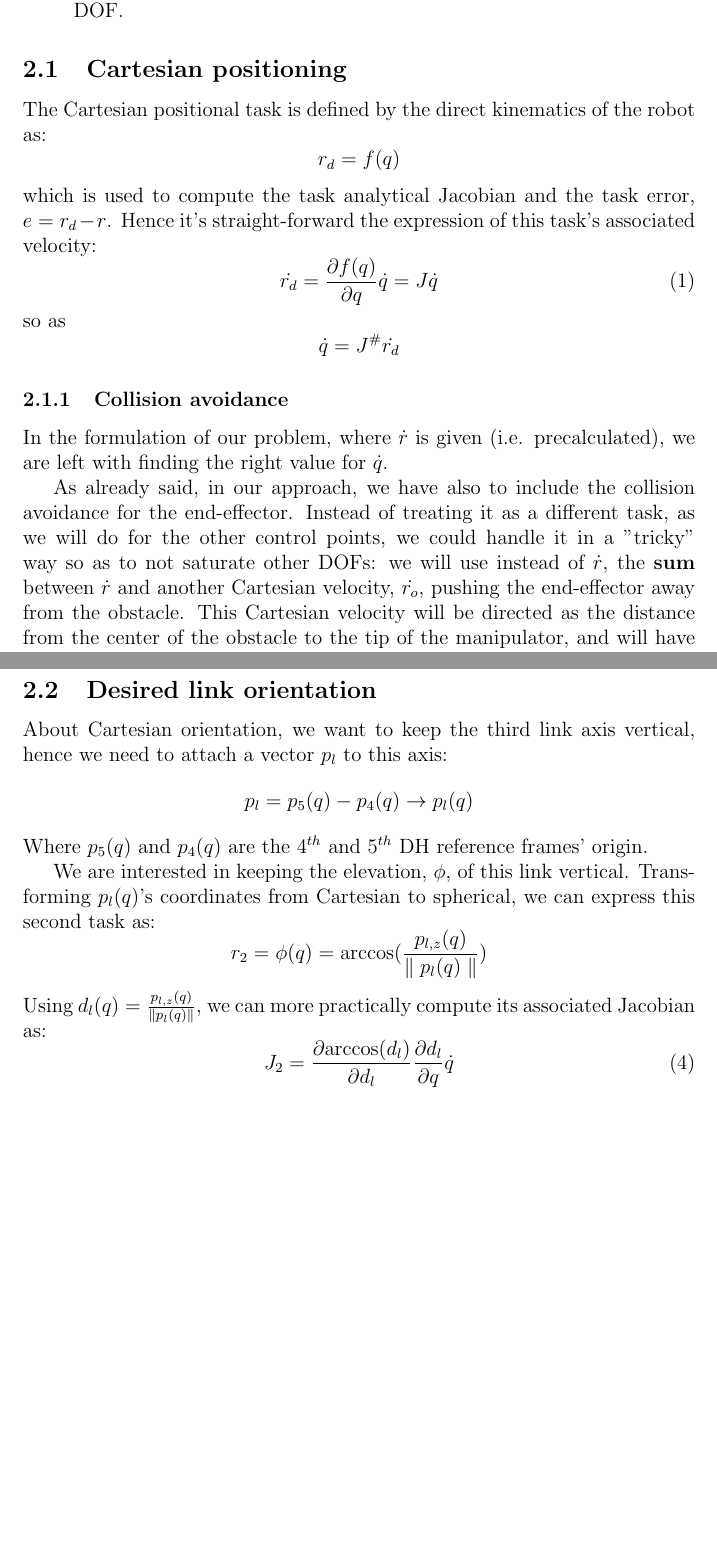
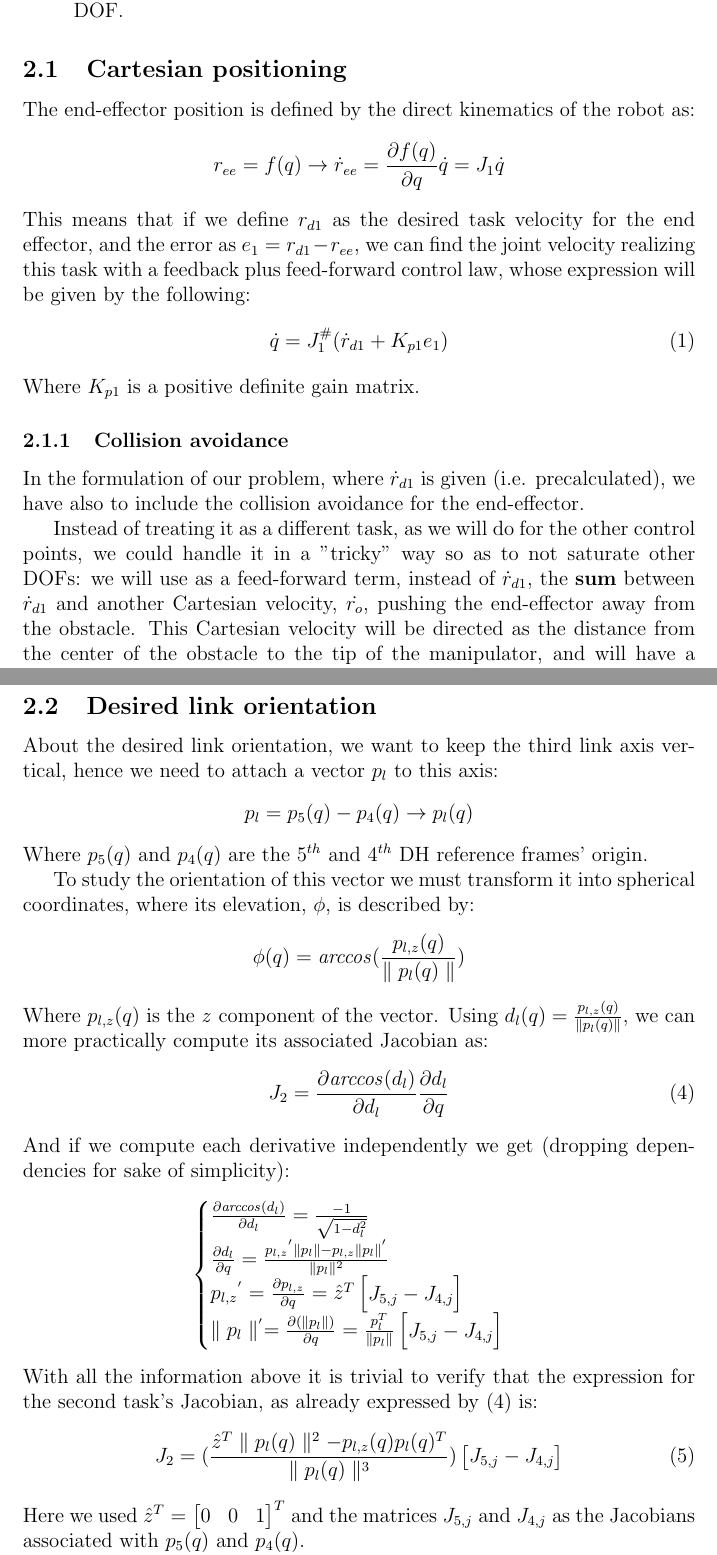
Before and after one commit to stefanodefilipps/Robotics_Manipulator, a LaTeX paper (report/tex/report.tex): two parts of pages 8 and 9 of 19 before the commit and two parts of pages 8 and 9 of 20 after it, joined at a grey line, cut so that both start at the same text, the shorter picture padded with empty space. Compiled offline with pdfLaTeX.

Commit message:
[report] equation fix for tasks 1 & 2

```diff
--- a/report/tex/report.tex
+++ b/report/tex/report.tex
@@ -198,21 +198,20 @@ The tasks we used are four and they occupy 6 out of 7 manipulator's DOF:
 	\item two control points' collision avoidance tasks that will occupy overall 2 DOF.
 \end{itemize}
 \subsection[Task 1]{Cartesian positioning}
-The Cartesian positional task is defined by the direct kinematics of the robot as:
-\[r_d = f(q)
-\] which is used to compute the task analytical Jacobian and the task error, $e = r_d - r$. Hence it's straight-forward the expression of this task's associated velocity:
+The end-effector position is defined by the direct kinematics of the robot as:
+\[
+r_{ee} = f(q) \rightarrow \dot{r}_{ee} = \diff{f(q)}{q}\dot{q} = J_1\dot{q}
+\]
+This means that if we define $r_{d1}$ as the desired task velocity for the end effector, and the error as $e_1 = r_{d1} - r_{ee}$, we can find the joint velocity realizing this task with a feedback plus feed-forward control law, whose expression will be given by the following:
 \begin{equation}
 \label{EQN: task1}
- \dot{r_d} = \diff{f(q)}{q} \dot{q} = J\dot{q}
+\dot{q} = J_1^{\#}(\dot{r}_{d1} + K_{p1}e_1)
 \end{equation}
-so as
-\[\dot{q} = J^{\#}\dot{r_d}
-\]
+Where $K_{p1}$ is a positive definite gain matrix.
+\subsubsection{Collision avoidance}
+In the formulation of our problem, where $\dot{r}_{d1}$ is given (i.e. precalculated), we have also to include the collision avoidance for the end-effector.
 
-\subsubsection{Collision avoidance}
-In the formulation of our problem, where $\dot{r}$ is given (i.e. precalculated), we are left with finding the right value for $\dot{q}$.
-
-As already said, in our approach, we have also to include the collision avoidance for the end-effector. Instead of treating it as a different task, as we will do for the other control points, we could handle it in a "tricky" way so as to not saturate other DOFs: we will use instead of $\dot{r}$, the \textbf{sum} between $\dot{r}$ and another Cartesian velocity, $\dot{r_o}$, pushing the end-effector away from the obstacle. This Cartesian velocity will be directed as the distance from the center of the obstacle to the tip of the manipulator, and will have a magnitude weighted by a non-linear gain $v(P,O)$, where $P = f(q)$ is the end-effector position and $O$ is the obstacle position.
+Instead of treating it as a different task, as we will do for the other control points, we could handle it in a "tricky" way so as to not saturate other DOFs: we will use as a feed-forward term, instead of $\dot{r}_{d1}$, the \textbf{sum} between $\dot{r}_{d1}$ and another Cartesian velocity, $\dot{r_o}$, pushing the end-effector away from the obstacle. This Cartesian velocity will be directed as the distance from the center of the obstacle to the tip of the manipulator, and will have a magnitude weighted by a non-linear gain $v(P,O)$, where $P = f(q)$ is the end-effector position and $O$ is the obstacle position.
 Hence:
 \begin{equation}\label{repulsive_dir}
 \dot{r_o} = v(P,O)\frac{f(q) - O}{\lVert f(q) - O \rVert}
@@ -227,37 +226,39 @@ In the end we will have \eqref{EQN: task1} in the form:
 \]
 \subsection[Task 2]{Desired link orientation}
-About Cartesian orientation, we want to keep the third link axis vertical, hence we need to attach a vector $p_l$ to this axis:
+About the desired link orientation, we want to keep the third link axis vertical, hence we need to attach a vector $p_l$ to this axis:
 \[
 p_l = p_5(q) - p_4(q) \rightarrow p_l(q)
 \]
-Where $p_5(q)$ and $p_4(q)$ are the 4$^{th}$ and 5$^{th}$ DH reference frames' origin.
+Where $p_5(q)$ and $p_4(q)$ are the 5$^{th}$ and 4$^{th}$ DH reference frames' origin.
 
-We are interested in keeping the elevation, $\phi$, of this link vertical. Transforming $p_l(q)$'s coordinates from Cartesian to spherical, we can express this second task as:
+To study the orientation of this vector we must transform it into spherical coordinates, where its elevation, $\phi$, is described by:
 \[
-r_2 = \phi(q) = \text{arccos}(\frac{p_{l,z}(q)}{\norm{p_l(q)}})
+\phi(q) = \mathit{arccos}(\frac{p_{l,z}(q)}{\norm{p_l(q)}})
 \]
-Using $d_l(q) = \frac{p_{l,z}(q)}{\norm{p_l(q)}}$, we can more practically compute its associated Jacobian as:
+Where $p_{l,z}(q)$ is the \textit{z} component of the vector. Using $d_l(q) = \frac{p_{l,z}(q)}{\norm{p_l(q)}}$, we can more practically compute its associated Jacobian as:
 \begin{equation}
-J_2 = \diff{\text{arccos}(d_l)}{d_l}\diff{d_l}{q}\dot{q}
+\label{GeneralJacobian2}
+J_2 = \diff{\mathit{arccos}(d_l)}{d_l}\diff{d_l}{q}
 \end{equation}
-%And, computing each block independently we get that:
-%\begin{align}
-%\diff{\phi}{p} &= \frac{-1}{\sqrt{1-p^2}}\\
-%\diff{p}{q} &= \frac{p_{l,z}(q)^{'}\norm{p_l(q)} - p_{l,z}(q)\norm{p_l(q)}^{'}}{\norm{p_l(q)}^2} \nonumber \\
-%&= (\frac{\hat{z}^T\norm{p_l(q)}^2 - p_{l,z}(q)p_l(q)^T}{\norm{p_l(q)}^3})\begin{bmatrix}
-%J_5 - J_4
-%\end{bmatrix}
-%\end{align}
-%Where we know that $p_{l,z}(q)^{'}$ and $\norm{p_{l}(q)}^{'}$ are defined as below, using $\hat{z}^T = \begin{bmatrix}
-%0&0&1
-%\end{bmatrix}$.
-%\begin{align*}
-%p_{l,z}(q)^{'}&= \diff{p_{l,z}(q)}{q} = \hat{z}^T\begin{bmatrix}
-%J_5 - J_4
-%\end{bmatrix} \\
-%\norm{p_l(q)}^{'}&=\diff{(\norm{p_l(q)})}{q}= \frac{p_{l,z}(q)p_l(q)^T}{\norm{p_l(q)}}\begin{bmatrix}
-%J_5-J_4
-%\end{bmatrix}
-%\end{align*}
+And if we compute each derivative independently we get (dropping dependencies for sake of simplicity):
+\[
+\begin{cases}
+\diff{\mathit{arccos}(d_l)}{d_l} = \frac{-1}{\sqrt{1-d_l^2}}\\
+\diff{d_l}{q} = \frac{{p_{l,z}}^{'}\norm{p_l} - p_{l,z}\norm{p_l}^{'}}{\norm{p_l}^2}\\
+{p_{l,z}}^{'} = \diff{p_{l,z}}{q} = \hat{z}^T\begin{bmatrix}
+J_{5,j} - J_{4,j}
+\end{bmatrix} \\
+\norm{p_l}^{'} = \diff{(\norm{p_l})}{q}= \frac{p_l^T}{\norm{p_l}}\begin{bmatrix}
+J_{5,j}-J_{4,j}
+\end{bmatrix}
+\end{cases}
+\]
+With all the information above it is trivial to verify that the expression for the second task's Jacobian, as already expressed by \eqref{GeneralJacobian2} is:
+\begin{equation}
+J_2 = (\frac{\hat{z}^T\norm{p_l(q)}^2 - p_{l,z}(q)p_l(q)^T}{\norm{p_l(q)}^3})\begin{bmatrix}
+J_{5,j} - J_{4,j}
+\end{bmatrix}
+\end{equation}
+Here we used $\hat{z}^T = \begin{bmatrix} 0&0&1\end{bmatrix}^T$ and the matrices $J_{5,j}$ and $J_{4,j}$ as the Jacobians associated with $p_5(q)$ and $p_4(q)$.
 
 
```
Also changed, not shown: report/tex/report.tex (6 more changed lines).
